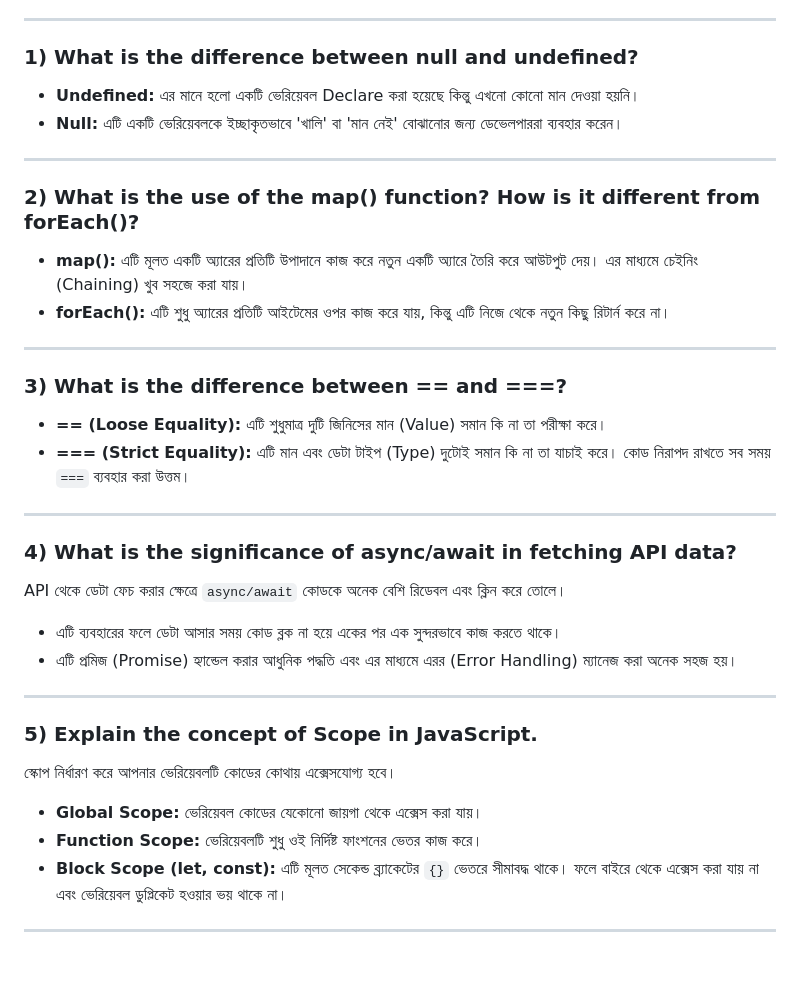
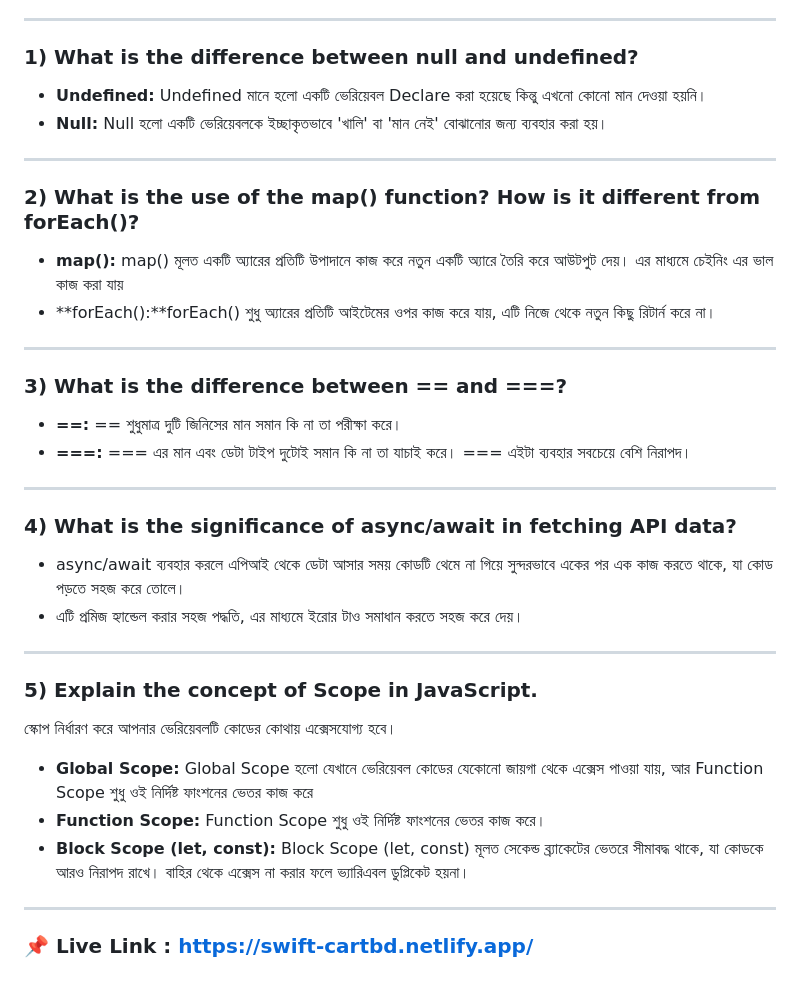
Before and after one commit to hasanujjamanjibon/SwiftCart-Website-Assignment, a Markdown page: Readme.md, the part around the change. Rendered like a GitHub page.

Commit message:
add live link for this website

```diff
--- a/Readme.md
+++ b/Readme.md
@@ -11,40 +11,39 @@
 ---
 
 ### 1) What is the difference between null and undefined?
-- **Undefined:** এর মানে হলো একটি ভেরিয়েবল Declare করা হয়েছে কিন্তু এখনো কোনো মান দেওয়া হয়নি।
-- **Null:** এটি একটি ভেরিয়েবলকে ইচ্ছাকৃতভাবে 'খালি' বা 'মান নেই' বোঝানোর জন্য ডেভেলপাররা ব্যবহার করেন।
+- **Undefined:** Undefined মানে হলো একটি ভেরিয়েবল Declare করা হয়েছে কিন্তু এখনো কোনো মান দেওয়া হয়নি।
+- **Null:** Null হলো একটি ভেরিয়েবলকে ইচ্ছাকৃতভাবে 'খালি' বা 'মান নেই' বোঝানোর জন্য ব্যবহার করা হয়।
 
 
 
 ---
 
 ### 2) What is the use of the map() function? How is it different from forEach()?
-- **map():** এটি মূলত একটি অ্যারের প্রতিটি উপাদানে কাজ করে নতুন একটি অ্যারে তৈরি করে আউটপুট দেয়। এর মাধ্যমে চেইনিং (Chaining) খুব সহজে করা যায়।
-- **forEach():** এটি শুধু অ্যারের প্রতিটি আইটেমের ওপর কাজ করে যায়, কিন্তু এটি নিজে থেকে নতুন কিছু রিটার্ন করে না।
+- **map():** map() মূলত একটি অ্যারের প্রতিটি উপাদানে কাজ করে নতুন একটি অ্যারে তৈরি করে আউটপুট দেয়। এর মাধ্যমে চেইনিং এর ভাল কাজ করা যায়
+- **forEach():**forEach() শুধু অ্যারের প্রতিটি আইটেমের ওপর কাজ করে যায়, এটি নিজে থেকে নতুন কিছু রিটার্ন করে না।
 
 
 
 ---
 
 ### 3) What is the difference between == and ===?
-- **== (Loose Equality):** এটি শুধুমাত্র দুটি জিনিসের মান (Value) সমান কি না তা পরীক্ষা করে।
-- **=== (Strict Equality):** এটি মান এবং ডেটা টাইপ (Type) দুটোই সমান কি না তা যাচাই করে। কোড নিরাপদ রাখতে সব সময় `===` ব্যবহার করা উত্তম।
+- **==:** == শুধুমাত্র দুটি জিনিসের মান সমান কি না তা পরীক্ষা করে।
+- **===:** === এর মান এবং ডেটা টাইপ দুটোই সমান কি না তা যাচাই করে। === এইটা ব্যবহার সবচেয়ে বেশি নিরাপদ।
 
 ---
 
 ### 4) What is the significance of async/await in fetching API data?
-API থেকে ডেটা ফেচ করার ক্ষেত্রে `async/await` কোডকে অনেক বেশি রিডেবল এবং ক্লিন করে তোলে।
-- এটি ব্যবহারের ফলে ডেটা আসার সময় কোড ব্লক না হয়ে একের পর এক সুন্দরভাবে কাজ করতে থাকে।
-- এটি প্রমিজ (Promise) হ্যান্ডেল করার আধুনিক পদ্ধতি এবং এর মাধ্যমে এরর (Error Handling) ম্যানেজ করা অনেক সহজ হয়।
+- async/await ব্যবহার করলে এপিআই থেকে ডেটা আসার সময় কোডটি থেমে না গিয়ে সুন্দরভাবে একের পর এক কাজ করতে থাকে, যা কোড পড়তে সহজ করে তোলে।
+- এটি প্রমিজ হ্যান্ডেল করার  সহজ পদ্ধতি, এর মাধ্যমে ইরোর টাও সমাধান করতে সহজ করে দেয়।
 
 ---
 
 ### 5) Explain the concept of Scope in JavaScript.
 স্কোপ নির্ধারণ করে আপনার ভেরিয়েবলটি কোডের কোথায় এক্সেসযোগ্য হবে।
-- **Global Scope:** ভেরিয়েবল কোডের যেকোনো জায়গা থেকে এক্সেস করা যায়।
-- **Function Scope:** ভেরিয়েবলটি শুধু ওই নির্দিষ্ট ফাংশনের ভেতর কাজ করে।
-- **Block Scope (let, const):** এটি মূলত সেকেন্ড ব্র্যাকেটের `{}` ভেতরে সীমাবদ্ধ থাকে। ফলে বাইরে থেকে এক্সেস করা যায় না এবং ভেরিয়েবল ডুপ্লিকেট হওয়ার ভয় থাকে না।
-
+- **Global Scope:** Global Scope হলো যেখানে ভেরিয়েবল কোডের যেকোনো জায়গা থেকে এক্সেস পাওয়া যায়, আর Function Scope শুধু ওই নির্দিষ্ট ফাংশনের ভেতর কাজ করে
+- **Function Scope:** Function Scope শুধু ওই নির্দিষ্ট ফাংশনের ভেতর কাজ করে।
+- **Block Scope (let, const):** Block Scope (let, const) মূলত সেকেন্ড ব্র্যাকেটের  ভেতরে সীমাবদ্ধ থাকে, যা কোডকে আরও নিরাপদ রাখে। বাহির থেকে এক্সেস না করার ফলে ভ্যারিএবল ডুপ্লিকেট হয়না।
 
 
 ---
+### 📌 Live Link : https://swift-cartbd.netlify.app/
```
